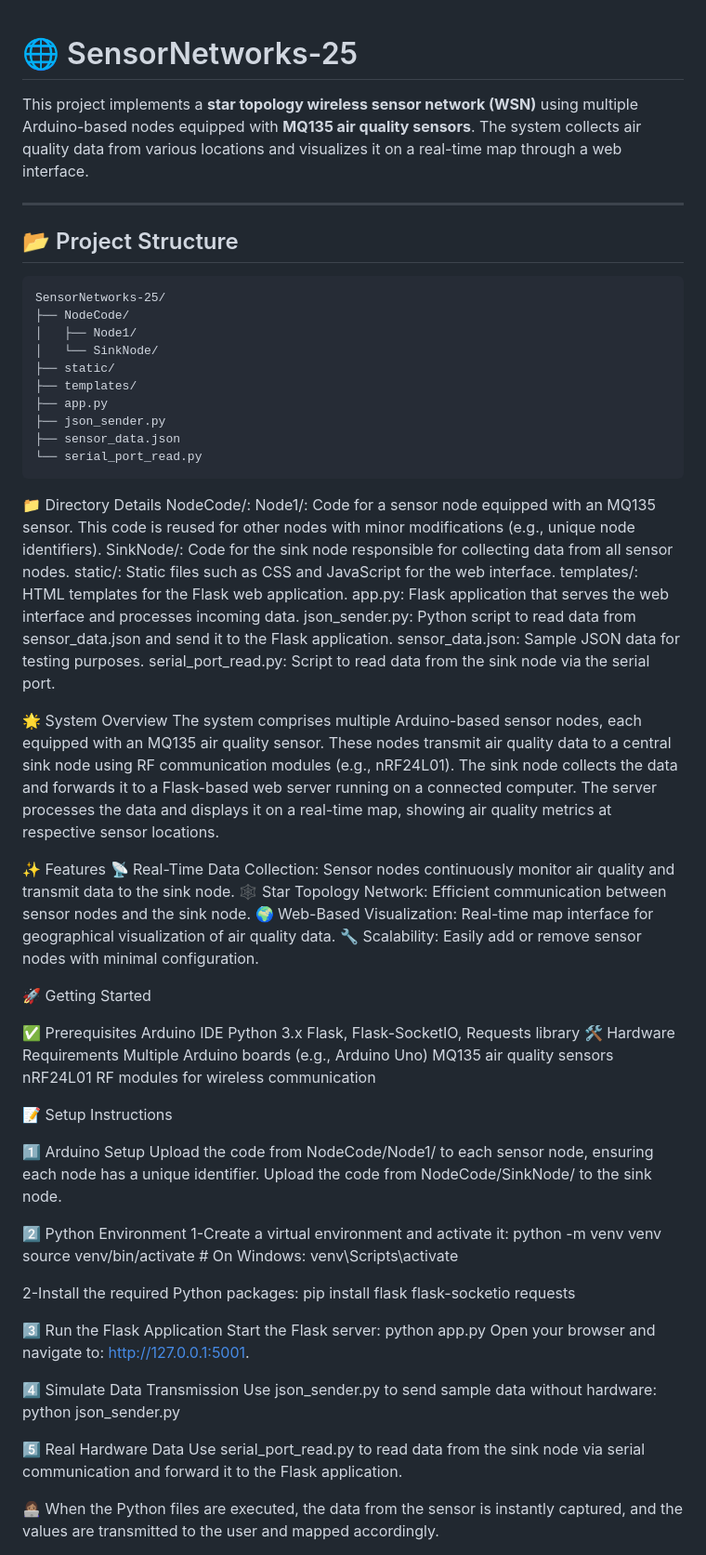
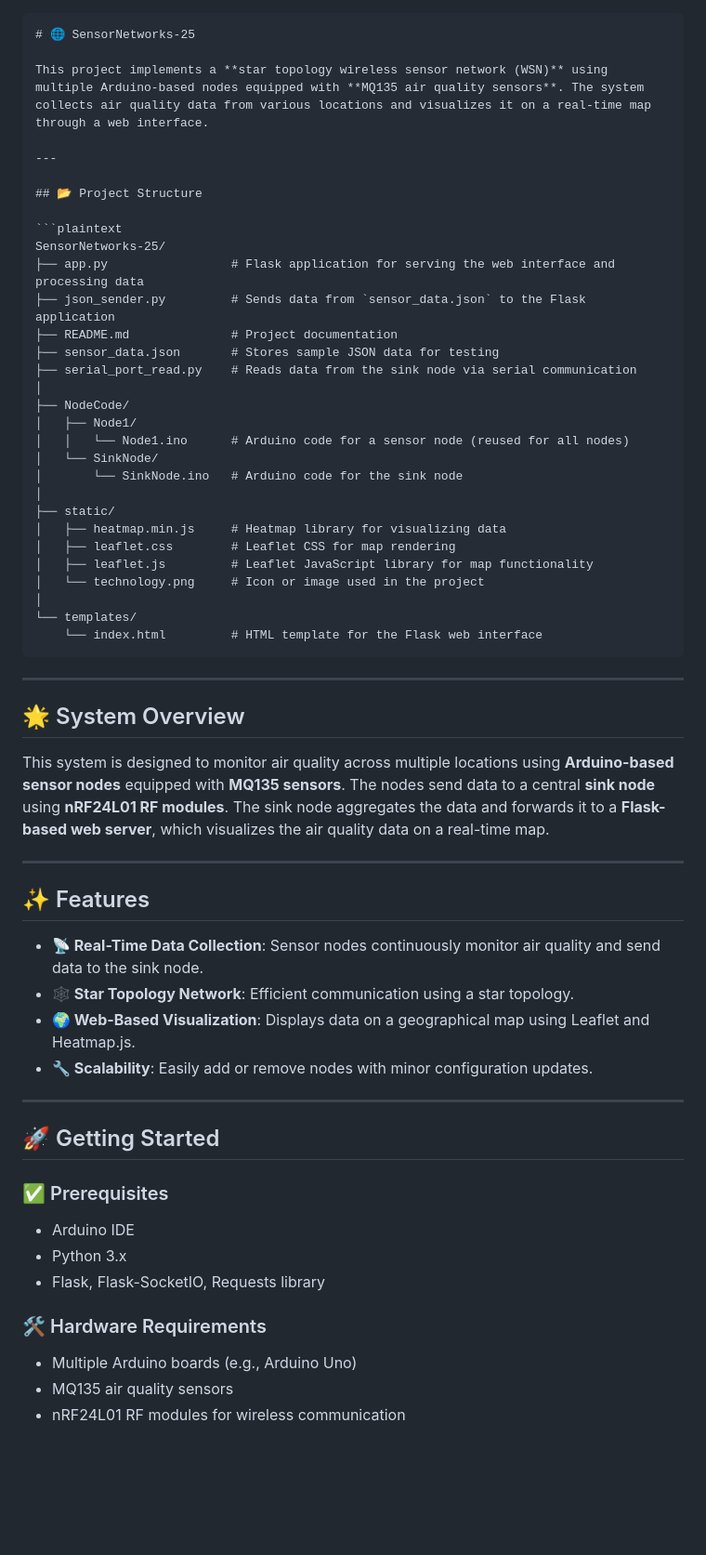
Before and after one commit to O7Furkan17/SensorNetworks-25, a Markdown page: README.md, the part around the change printed below. Shown: that part at 93% size. Rendered like a GitHub page; blank space fills up the shorter version.

````diff
--- a/README.md
+++ b/README.md
@@ -1,3 +1,4 @@
+```markdown
 # 🌐 SensorNetworks-25
 
 This project implements a **star topology wireless sensor network (WSN)** using multiple Arduino-based nodes equipped with **MQ135 air quality sensors**. The system collects air quality data from various locations and visualizes it on a real-time map through a web interface.
@@ -8,72 +9,56 @@ This project implements a **star topology wireless sensor network (WSN)** using
 
 ```plaintext
 SensorNetworks-25/
+├── app.py                 # Flask application for serving the web interface and processing data
+├── json_sender.py         # Sends data from `sensor_data.json` to the Flask application
+├── README.md              # Project documentation
+├── sensor_data.json       # Stores sample JSON data for testing
+├── serial_port_read.py    # Reads data from the sink node via serial communication
+│
 ├── NodeCode/
 │   ├── Node1/
+│   │   └── Node1.ino      # Arduino code for a sensor node (reused for all nodes)
 │   └── SinkNode/
+│       └── SinkNode.ino   # Arduino code for the sink node
+│
 ├── static/
-├── templates/
-├── app.py
-├── json_sender.py
-├── sensor_data.json
-└── serial_port_read.py
+│   ├── heatmap.min.js     # Heatmap library for visualizing data
+│   ├── leaflet.css        # Leaflet CSS for map rendering
+│   ├── leaflet.js         # Leaflet JavaScript library for map functionality
+│   └── technology.png     # Icon or image used in the project
+│
+└── templates/
+    └── index.html         # HTML template for the Flask web interface
 ```
-📁 Directory Details
-  NodeCode/:
-  Node1/: Code for a sensor node equipped with an MQ135 sensor. This code is reused for other nodes with minor modifications (e.g., unique node identifiers).
-  SinkNode/: Code for the sink node responsible for collecting data from all sensor nodes.
-  static/: Static files such as CSS and JavaScript for the web interface.
-  templates/: HTML templates for the Flask web application.
-  app.py: Flask application that serves the web interface and processes incoming data.
-  json_sender.py: Python script to read data from sensor_data.json and send it to the Flask application.
-  sensor_data.json: Sample JSON data for testing purposes.
-  serial_port_read.py: Script to read data from the sink node via the serial port.
 
-🌟 System Overview
-The system comprises multiple Arduino-based sensor nodes, each equipped with an MQ135 air quality sensor. These nodes transmit air quality data to a central sink node using RF communication modules (e.g., nRF24L01). The sink node collects the data and forwards it to a Flask-based web server running on a connected computer. The server processes the data and displays it on a real-time map, showing air quality metrics at respective sensor locations.
+---
 
-✨ Features
-📡 Real-Time Data Collection: Sensor nodes continuously monitor air quality and transmit data to the sink node.
-🕸️ Star Topology Network: Efficient communication between sensor nodes and the sink node.
-🌍 Web-Based Visualization: Real-time map interface for geographical visualization of air quality data.
-🔧 Scalability: Easily add or remove sensor nodes with minimal configuration.
+## 🌟 System Overview
 
-🚀 Getting Started
+This system is designed to monitor air quality across multiple locations using **Arduino-based sensor nodes** equipped with **MQ135 sensors**. The nodes send data to a central **sink node** using **nRF24L01 RF modules**. The sink node aggregates the data and forwards it to a **Flask-based web server**, which visualizes the air quality data on a real-time map.
 
-✅ Prerequisites
-Arduino IDE
-Python 3.x
-Flask, Flask-SocketIO, Requests library
-🛠️ Hardware Requirements
-Multiple Arduino boards (e.g., Arduino Uno)
-MQ135 air quality sensors
-nRF24L01 RF modules for wireless communication
+---
 
-📝 Setup Instructions
+## ✨ Features
 
-1️⃣ Arduino Setup
-Upload the code from NodeCode/Node1/ to each sensor node, ensuring each node has a unique identifier.
-Upload the code from NodeCode/SinkNode/ to the sink node.
+- **📡 Real-Time Data Collection**: Sensor nodes continuously monitor air quality and send data to the sink node.
+- **🕸️ Star Topology Network**: Efficient communication using a star topology.
+- **🌍 Web-Based Visualization**: Displays data on a geographical map using Leaflet and Heatmap.js.
+- **🔧 Scalability**: Easily add or remove nodes with minor configuration updates.
 
-2️⃣ Python Environment
-1-Create a virtual environment and activate it:
-    python -m venv venv
-    source venv/bin/activate  # On Windows: venv\Scripts\activate
+---
 
-2-Install the required Python packages:
-    pip install flask flask-socketio requests
+## 🚀 Getting Started
 
-3️⃣ Run the Flask Application
-Start the Flask server:
-    python app.py
-    Open your browser and navigate to: http://127.0.0.1:5001.
+### ✅ Prerequisites
 
-4️⃣ Simulate Data Transmission
-Use json_sender.py to send sample data without hardware:
-    python json_sender.py
+- Arduino IDE
+- Python 3.x
+- Flask, Flask-SocketIO, Requests library
 
-5️⃣ Real Hardware Data
-Use serial_port_read.py to read data from the sink node via serial communication and forward it to the Flask application.
+### 🛠️ Hardware Requirements
 
-👩🏽‍💻 When the Python files are executed, the data from the sensor is instantly captured, and the values are transmitted to the user and mapped accordingly.
+- Multiple Arduino boards (e.g., Arduino Uno)
+- MQ135 air quality sensors
+- nRF24L01 RF modules for wireless communication
 
````
Also changed, not shown: other parts of README.md (+69 -0 lines).
